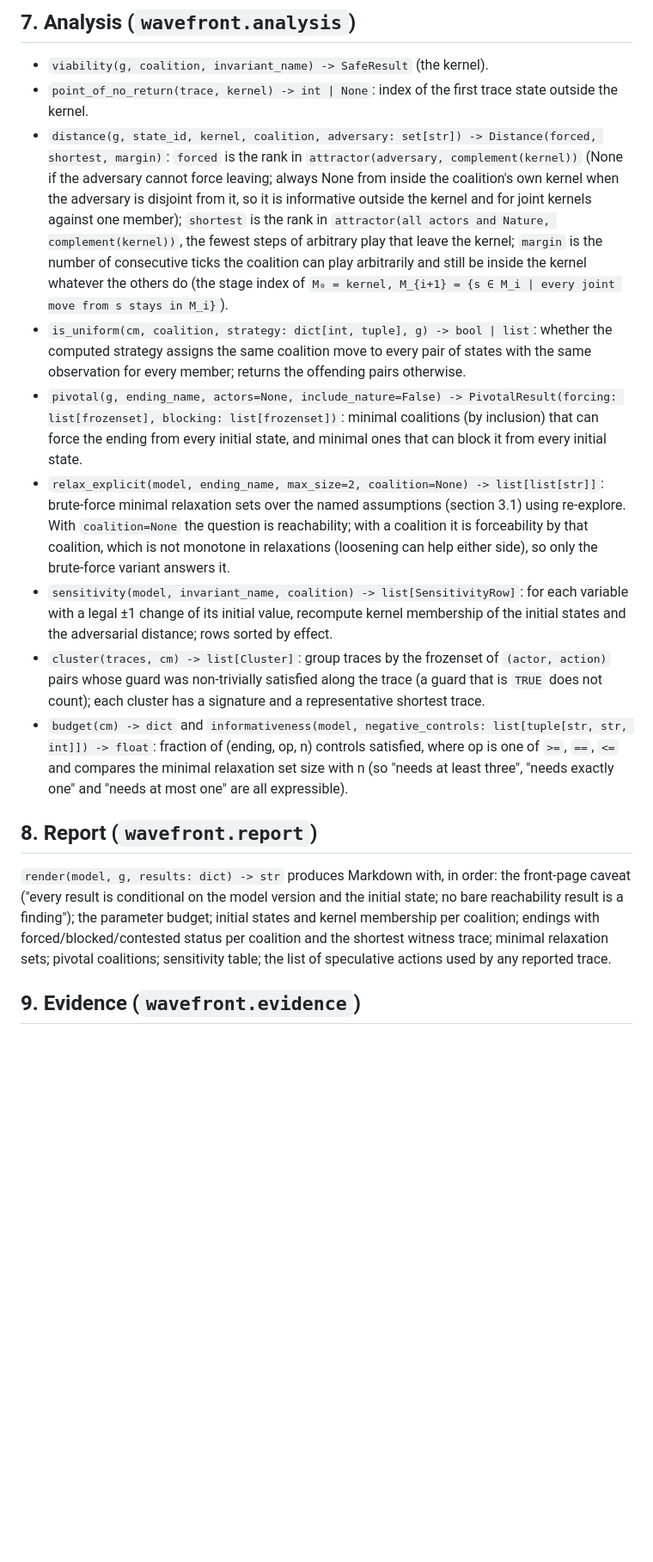
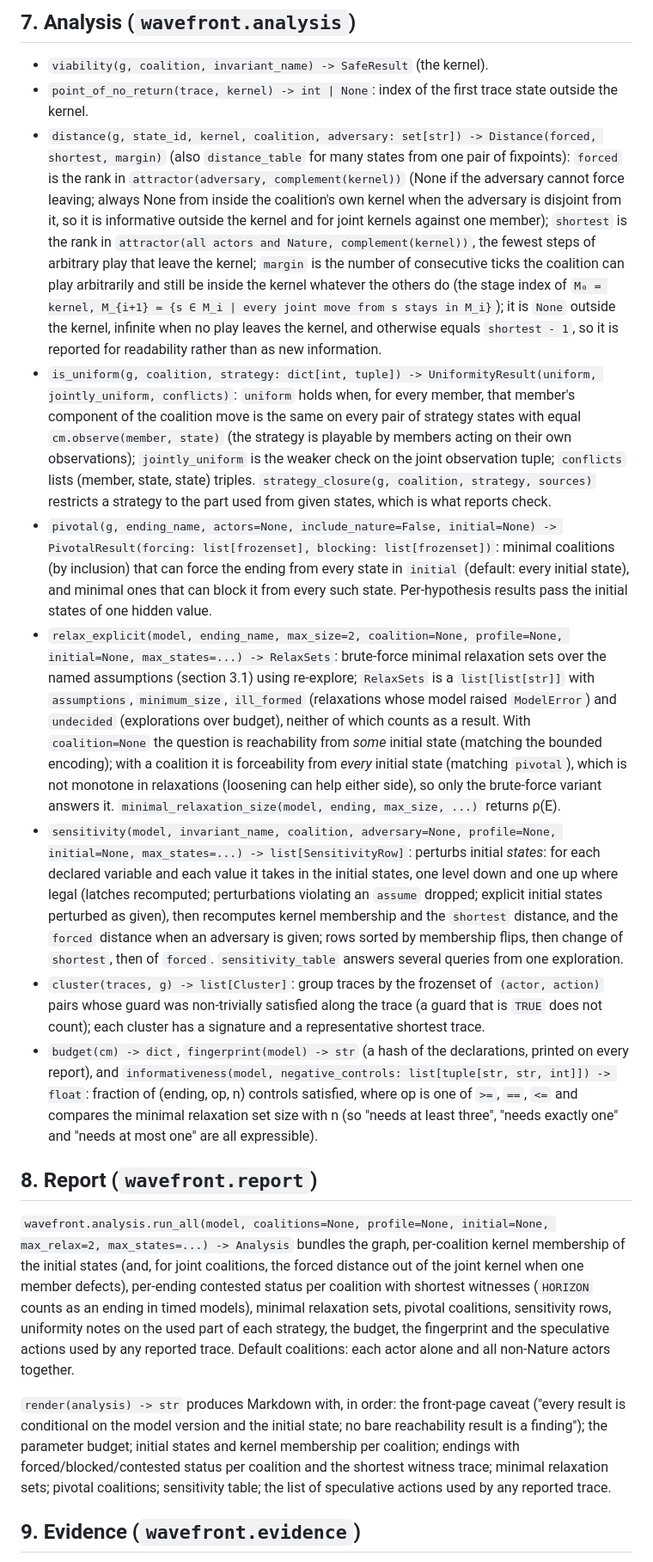
Before and after one commit to khjtony/wave_front, a Markdown page: docs/framework_spec.md, the part around one of its changes. Shown at 86% size. Rendered like a GitHub page; blank space fills up the shorter version.

Commit message:
Fold the analysis layer's accepted interpretations into the spec
Co-Authored-By: Claude Fable 5.1 <noreply@anthropic.com>
Claude-Session: https://claude.ai/code/session_012ptFwc5oDdVAp4GDoA65NR

```diff
--- a/docs/framework_spec.md
+++ b/docs/framework_spec.md
@@ -206,17 +206,19 @@ Correctness is tested against brute force on tiny games: enumerate all memoryles
 
 - `viability(g, coalition, invariant_name) -> SafeResult` (the kernel).
 - `point_of_no_return(trace, kernel) -> int | None`: index of the first trace state outside the kernel.
-- `distance(g, state_id, kernel, coalition, adversary: set[str]) -> Distance(forced, shortest, margin)`: `forced` is the rank in `attractor(adversary, complement(kernel))` (None if the adversary cannot force leaving; always None from inside the coalition's own kernel when the adversary is disjoint from it, so it is informative outside the kernel and for joint kernels against one member); `shortest` is the rank in `attractor(all actors and Nature, complement(kernel))`, the fewest steps of arbitrary play that leave the kernel; `margin` is the number of consecutive ticks the coalition can play arbitrarily and still be inside the kernel whatever the others do (the stage index of `M₀ = kernel, M_{i+1} = {s ∈ M_i | every joint move from s stays in M_i}`).
-- `is_uniform(cm, coalition, strategy: dict[int, tuple], g) -> bool | list`: whether the computed strategy assigns the same coalition move to every pair of states with the same observation for every member; returns the offending pairs otherwise.
-- `pivotal(g, ending_name, actors=None, include_nature=False) -> PivotalResult(forcing: list[frozenset], blocking: list[frozenset])`: minimal coalitions (by inclusion) that can force the ending from every initial state, and minimal ones that can block it from every initial state.
-- `relax_explicit(model, ending_name, max_size=2, coalition=None) -> list[list[str]]`: brute-force minimal relaxation sets over the named assumptions (section 3.1) using re-explore. With `coalition=None` the question is reachability; with a coalition it is forceability by that coalition, which is not monotone in relaxations (loosening can help either side), so only the brute-force variant answers it.
-- `sensitivity(model, invariant_name, coalition) -> list[SensitivityRow]`: for each variable with a legal ±1 change of its initial value, recompute kernel membership of the initial states and the adversarial distance; rows sorted by effect.
-- `cluster(traces, cm) -> list[Cluster]`: group traces by the frozenset of `(actor, action)` pairs whose guard was non-trivially satisfied along the trace (a guard that is `TRUE` does not count); each cluster has a signature and a representative shortest trace.
-- `budget(cm) -> dict` and `informativeness(model, negative_controls: list[tuple[str, str, int]]) -> float`: fraction of (ending, op, n) controls satisfied, where op is one of `>=`, `==`, `<=` and compares the minimal relaxation set size with n (so "needs at least three", "needs exactly one" and "needs at most one" are all expressible).
+- `distance(g, state_id, kernel, coalition, adversary: set[str]) -> Distance(forced, shortest, margin)` (also `distance_table` for many states from one pair of fixpoints): `forced` is the rank in `attractor(adversary, complement(kernel))` (None if the adversary cannot force leaving; always None from inside the coalition's own kernel when the adversary is disjoint from it, so it is informative outside the kernel and for joint kernels against one member); `shortest` is the rank in `attractor(all actors and Nature, complement(kernel))`, the fewest steps of arbitrary play that leave the kernel; `margin` is the number of consecutive ticks the coalition can play arbitrarily and still be inside the kernel whatever the others do (the stage index of `M₀ = kernel, M_{i+1} = {s ∈ M_i | every joint move from s stays in M_i}`); it is `None` outside the kernel, infinite when no play leaves the kernel, and otherwise equals `shortest - 1`, so it is reported for readability rather than as new information.
+- `is_uniform(g, coalition, strategy: dict[int, tuple]) -> UniformityResult(uniform, jointly_uniform, conflicts)`: `uniform` holds when, for every member, that member's component of the coalition move is the same on every pair of strategy states with equal `cm.observe(member, state)` (the strategy is playable by members acting on their own observations); `jointly_uniform` is the weaker check on the joint observation tuple; `conflicts` lists (member, state, state) triples. `strategy_closure(g, coalition, strategy, sources)` restricts a strategy to the part used from given states, which is what reports check.
+- `pivotal(g, ending_name, actors=None, include_nature=False, initial=None) -> PivotalResult(forcing: list[frozenset], blocking: list[frozenset])`: minimal coalitions (by inclusion) that can force the ending from every state in `initial` (default: every initial state), and minimal ones that can block it from every such state. Per-hypothesis results pass the initial states of one hidden value.
+- `relax_explicit(model, ending_name, max_size=2, coalition=None, profile=None, initial=None, max_states=...) -> RelaxSets`: brute-force minimal relaxation sets over the named assumptions (section 3.1) using re-explore; `RelaxSets` is a `list[list[str]]` with `assumptions`, `minimum_size`, `ill_formed` (relaxations whose model raised `ModelError`) and `undecided` (explorations over budget), neither of which counts as a result. With `coalition=None` the question is reachability from *some* initial state (matching the bounded encoding); with a coalition it is forceability from *every* initial state (matching `pivotal`), which is not monotone in relaxations (loosening can help either side), so only the brute-force variant answers it. `minimal_relaxation_size(model, ending, max_size, ...)` returns ρ(E).
+- `sensitivity(model, invariant_name, coalition, adversary=None, profile=None, initial=None, max_states=...) -> list[SensitivityRow]`: perturbs initial *states*: for each declared variable and each value it takes in the initial states, one level down and one up where legal (latches recomputed; perturbations violating an `assume` dropped; explicit initial states perturbed as given), then recomputes kernel membership and the `shortest` distance, and the `forced` distance when an adversary is given; rows sorted by membership flips, then change of `shortest`, then of `forced`. `sensitivity_table` answers several queries from one exploration.
+- `cluster(traces, g) -> list[Cluster]`: group traces by the frozenset of `(actor, action)` pairs whose guard was non-trivially satisfied along the trace (a guard that is `TRUE` does not count); each cluster has a signature and a representative shortest trace.
+- `budget(cm) -> dict`, `fingerprint(model) -> str` (a hash of the declarations, printed on every report), and `informativeness(model, negative_controls: list[tuple[str, str, int]]) -> float`: fraction of (ending, op, n) controls satisfied, where op is one of `>=`, `==`, `<=` and compares the minimal relaxation set size with n (so "needs at least three", "needs exactly one" and "needs at most one" are all expressible).
 
 ## 8. Report (`wavefront.report`)
 
-`render(model, g, results: dict) -> str` produces Markdown with, in order: the front-page caveat ("every result is conditional on the model version and the initial state; no bare reachability result is a finding"); the parameter budget; initial states and kernel membership per coalition; endings with forced/blocked/contested status per coalition and the shortest witness trace; minimal relaxation sets; pivotal coalitions; sensitivity table; the list of speculative actions used by any reported trace.
+`wavefront.analysis.run_all(model, coalitions=None, profile=None, initial=None, max_relax=2, max_states=...) -> Analysis` bundles the graph, per-coalition kernel membership of the initial states (and, for joint coalitions, the forced distance out of the joint kernel when one member defects), per-ending contested status per coalition with shortest witnesses (`HORIZON` counts as an ending in timed models), minimal relaxation sets, pivotal coalitions, sensitivity rows, uniformity notes on the used part of each strategy, the budget, the fingerprint and the speculative actions used by any reported trace. Default coalitions: each actor alone and all non-Nature actors together.
+
+`render(analysis) -> str` produces Markdown with, in order: the front-page caveat ("every result is conditional on the model version and the initial state; no bare reachability result is a finding"); the parameter budget; initial states and kernel membership per coalition; endings with forced/blocked/contested status per coalition and the shortest witness trace; minimal relaxation sets; pivotal coalitions; sensitivity table; the list of speculative actions used by any reported trace.
 
 ## 9. Evidence (`wavefront.evidence`)
 
```
Also changed, not shown: other parts of docs/framework_spec.md (+1 -1 lines).
